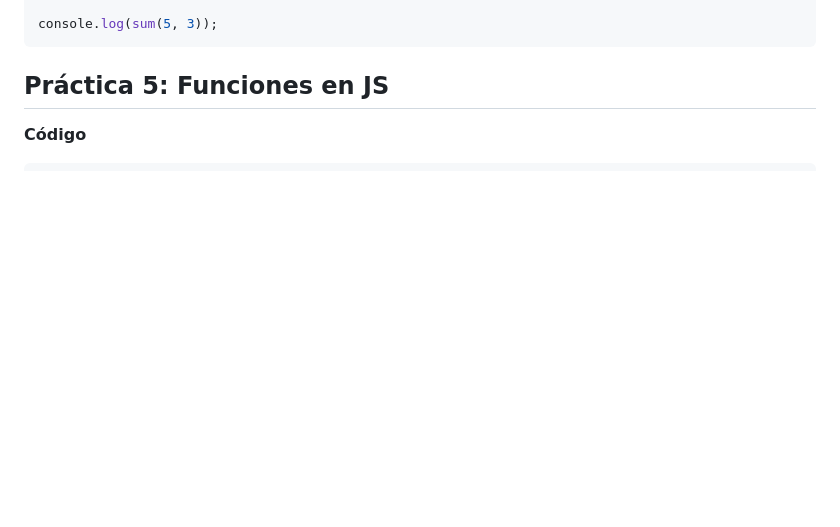
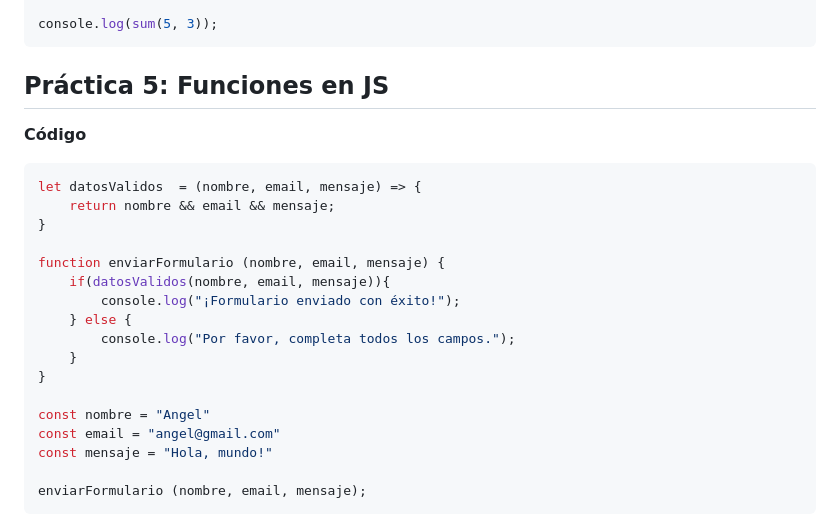
Before and after one commit to rvangelse/JS, a Markdown page: funciones.md, the part around the change printed below. Drawn GitHub-style; blank space fills up the shorter version.

````diff
--- a/funciones.md
+++ b/funciones.md
@@ -222,4 +222,21 @@ console.log(sum(5, 3));
 
 **Código**
 ```js
+let datosValidos  = (nombre, email, mensaje) => {
+    return nombre && email && mensaje;
+}
+
+function enviarFormulario (nombre, email, mensaje) {
+    if(datosValidos(nombre, email, mensaje)){
+        console.log("¡Formulario enviado con éxito!");
+    } else {
+        console.log("Por favor, completa todos los campos.");
+    }
+}
+
+const nombre = "Angel"
+const email = "angel@gmail.com"
+const mensaje = "Hola, mundo!"
+
+enviarFormulario (nombre, email, mensaje);
 ```
````
Also changed, not shown: other parts of funciones.md (+5 -0 lines), imagenes/grafico5.png (added), 1 other file.
